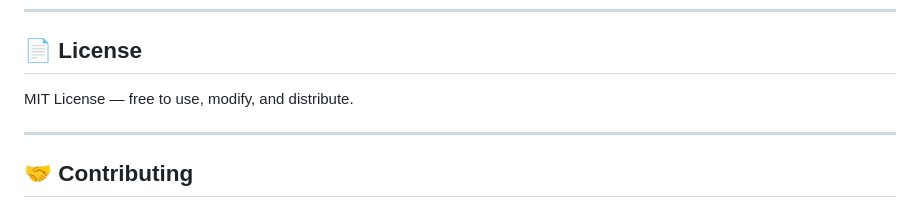
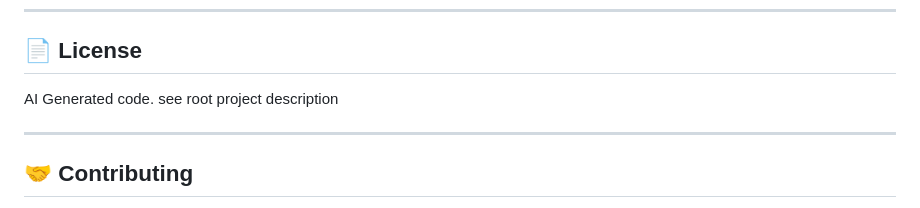
Before and after one commit to asmodianx/security_timesavers, a Markdown page: worklog-tracker/README.md, the part around the change. Drawn GitHub-style.

```diff
--- a/worklog-tracker/README.md
+++ b/worklog-tracker/README.md
@@ -206,7 +206,7 @@ Session files are standard JSON with the following structure:
 
 ## 📄 License
 
-MIT License — free to use, modify, and distribute.
+AI Generated code.  see root project description
 
 ---
 
```
